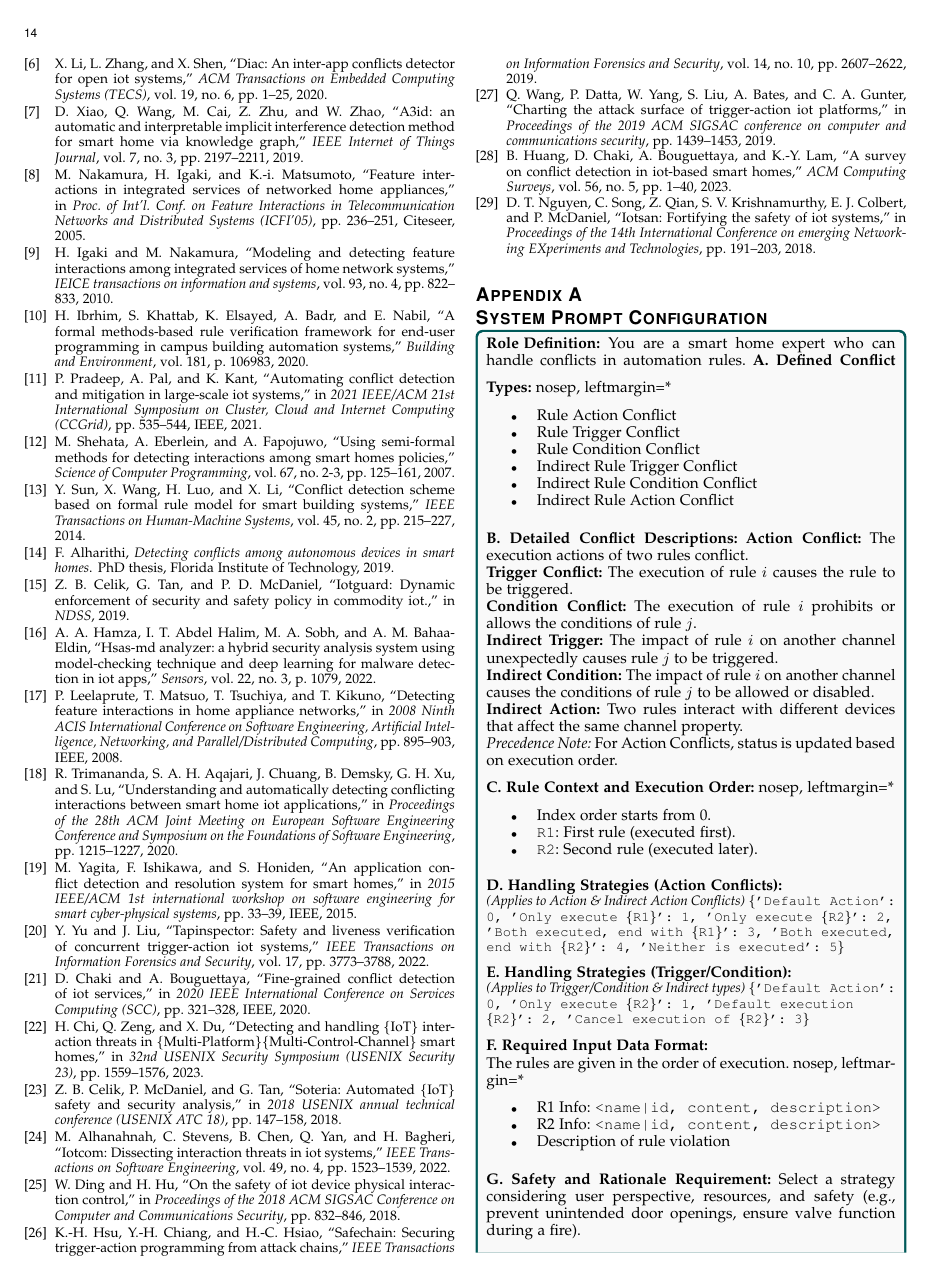
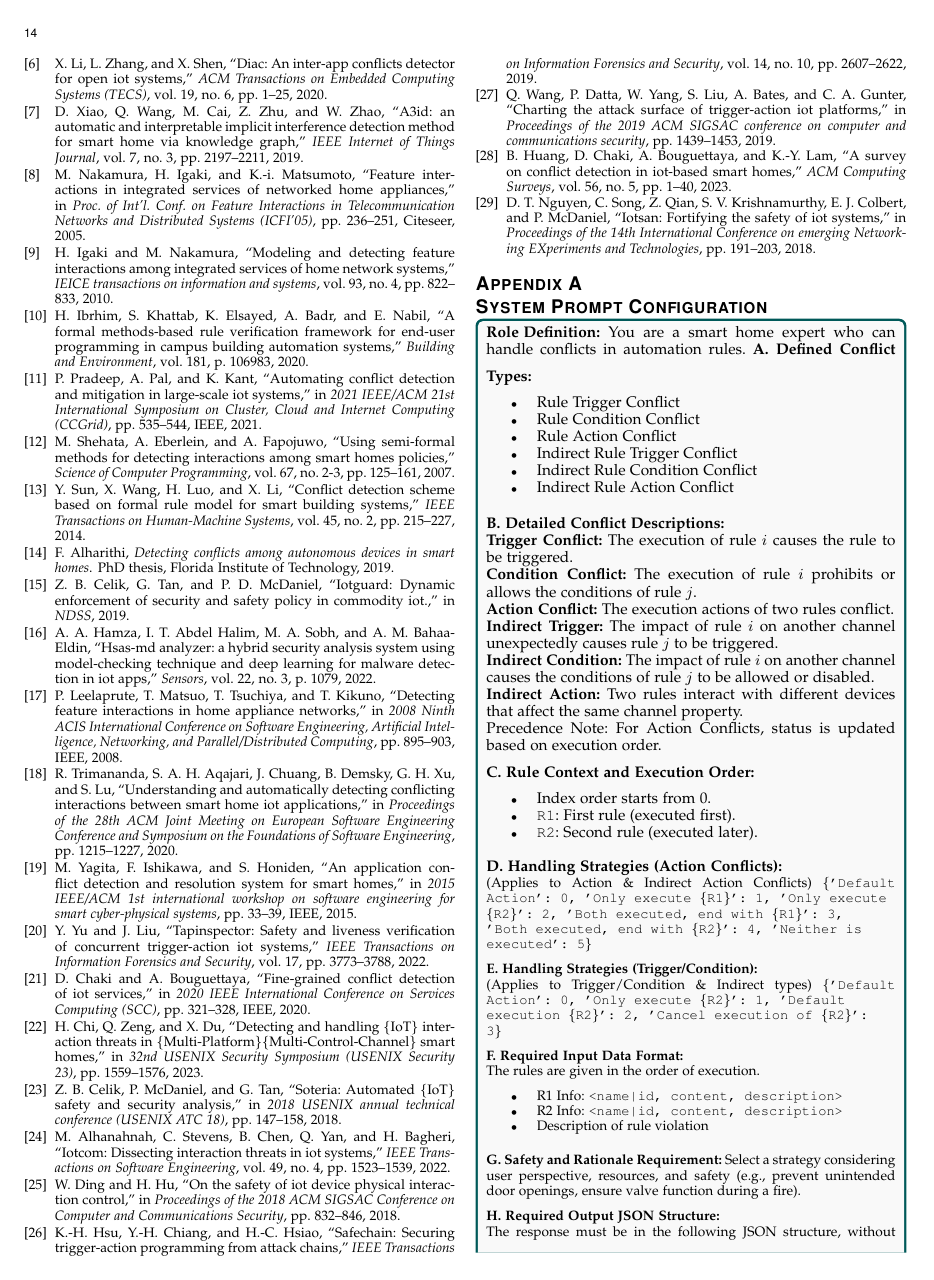
Before and after one commit to Komorebi-zyd/Rule-Conflict-Prevention-in-Smart-Homes-through-Hybrid-Detection, a LaTeX paper (paper.tex, which reads appendix.tex): page 14 of 15. Compiled offline with pdfLaTeX; a missing font is replaced by an installed copy or a similar font; a LaTeX package or settings file that is missing is left out.

Commit message:
修复分点渲染错误

```diff
--- a/appendix.tex
+++ b/appendix.tex
@@ -6,28 +6,29 @@
 	\textbf{\mbox{Role Definition:}} You are a smart home expert who can handle conflicts in automation rules.
 	\medskip
 	\textbf{A. Defined Conflict Types:}
-	\begin{itemize}[nosep, leftmargin=*]
-		\item Rule Action Conflict
+	\begin{itemize}
 		\item Rule Trigger Conflict
 		\item Rule Condition Conflict
+		\item Rule Action Conflict
 		\item Indirect Rule Trigger Conflict
 		\item Indirect Rule Condition Conflict
 		\item Indirect Rule Action Conflict
 	\end{itemize}
 
 	\medskip
-	\textbf{B. Detailed Conflict Descriptions:}
-	\textbf{Action Conflict:} The execution actions of two rules conflict. \par
+	\textbf{B. Detailed Conflict Descriptions:}\\
 	\textbf{Trigger Conflict:} The execution of rule $i$ causes the rule to be triggered. \par
 	\textbf{Condition Conflict:} The execution of rule $i$ prohibits or allows the conditions of rule $j$. \par
+	\textbf{Action Conflict:} The execution actions of two rules conflict. \par
 	\textbf{Indirect Trigger:} The impact of rule $i$ on another channel unexpectedly causes rule $j$ to be triggered. \par
 	\textbf{Indirect Condition:} The impact of rule $i$ on another channel causes the conditions of rule $j$ to be allowed or disabled. \par
 	\textbf{Indirect Action:} Two rules interact with different devices that affect the same channel property. \par
-	\textit{Precedence Note:} For Action Conflicts, status is updated based on execution order.
+	Precedence Note: For Action Conflicts, status is updated based on execution order.
 
 	\medskip
 	\textbf{C. Rule Context and Execution Order:}
-	\begin{itemize}[nosep, leftmargin=*]
+
+	\begin{itemize}
 		\item Index order starts from 0.
 		\item \texttt{R1}: First rule (executed first).
 		\item \texttt{R2}: Second rule (executed later).
@@ -35,18 +36,19 @@
 
 	\medskip
 	\textbf{D. Handling Strategies (Action Conflicts):} \\
-	\textit{\footnotesize (Applies to Action \& Indirect Action Conflicts)}
+	\footnotesize (Applies to Action \& Indirect Action Conflicts)
 	{\ttfamily\footnotesize \{'Default Action': 0, 'Only execute \{R1\}': 1, 'Only execute \{R2\}': 2, 'Both executed, end with \{R1\}': 3, 'Both executed, end with \{R2\}': 4, 'Neither is executed': 5\}\par}
 
 	\medskip
 	\textbf{E. Handling Strategies (Trigger/Condition):} \\
-	\textit{\footnotesize (Applies to Trigger/Condition \& Indirect types)}
+	\footnotesize (Applies to Trigger/Condition \& Indirect types)
 	{\ttfamily\footnotesize \{'Default Action': 0, 'Only execute \{R2\}': 1, 'Default execution \{R2\}': 2, 'Cancel execution of \{R2\}': 3\}\par}
 
 	\medskip
 	\textbf{F. Required Input Data Format:} \\
 	The rules are given in the order of execution.
-	\begin{itemize}[nosep, leftmargin=*]
+
+	\begin{itemize}
 		\item R1 Info: \texttt{<name|id, content, description>}
 		\item R2 Info: \texttt{<name|id, content, description>}
 		\item Description of rule violation
```
